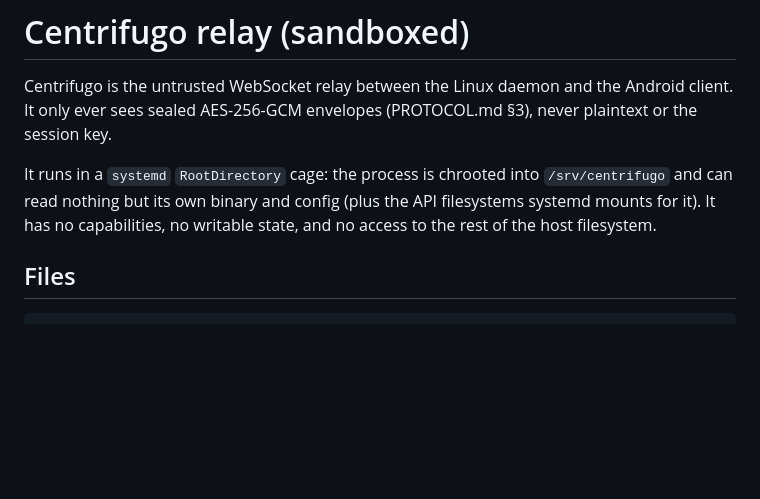
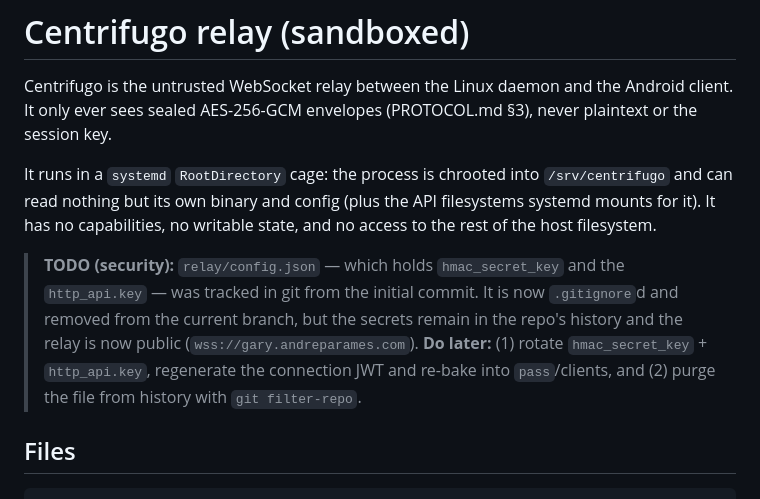
Before and after one commit to andreparames/fido2-android-bridge, a Markdown page: relay/README.md, the part around the change. Drawn GitHub-style; blank space fills up the shorter version.

Commit message:
relay: note TODO to rotate leaked secrets and purge config from history

```diff
--- a/relay/README.md
+++ b/relay/README.md
@@ -8,6 +8,14 @@ It runs in a `systemd` `RootDirectory` cage: the process is chrooted into
 `/srv/centrifugo` and can read nothing but its own binary and config (plus the
 API filesystems systemd mounts for it). It has no capabilities, no writable
 state, and no access to the rest of the host filesystem.
+
+> **TODO (security):** `relay/config.json` — which holds `hmac_secret_key` and
+> the `http_api.key` — was tracked in git from the initial commit. It is now
+> `.gitignore`d and removed from the current branch, but the secrets remain in
+> the repo's history and the relay is now public (`wss://gary.andreparames.com`).
+> **Do later:** (1) rotate `hmac_secret_key` + `http_api.key`, regenerate the
+> connection JWT and re-bake into `pass`/clients, and (2) purge the file from
+> history with `git filter-repo`.
 
 ## Files
 
```
